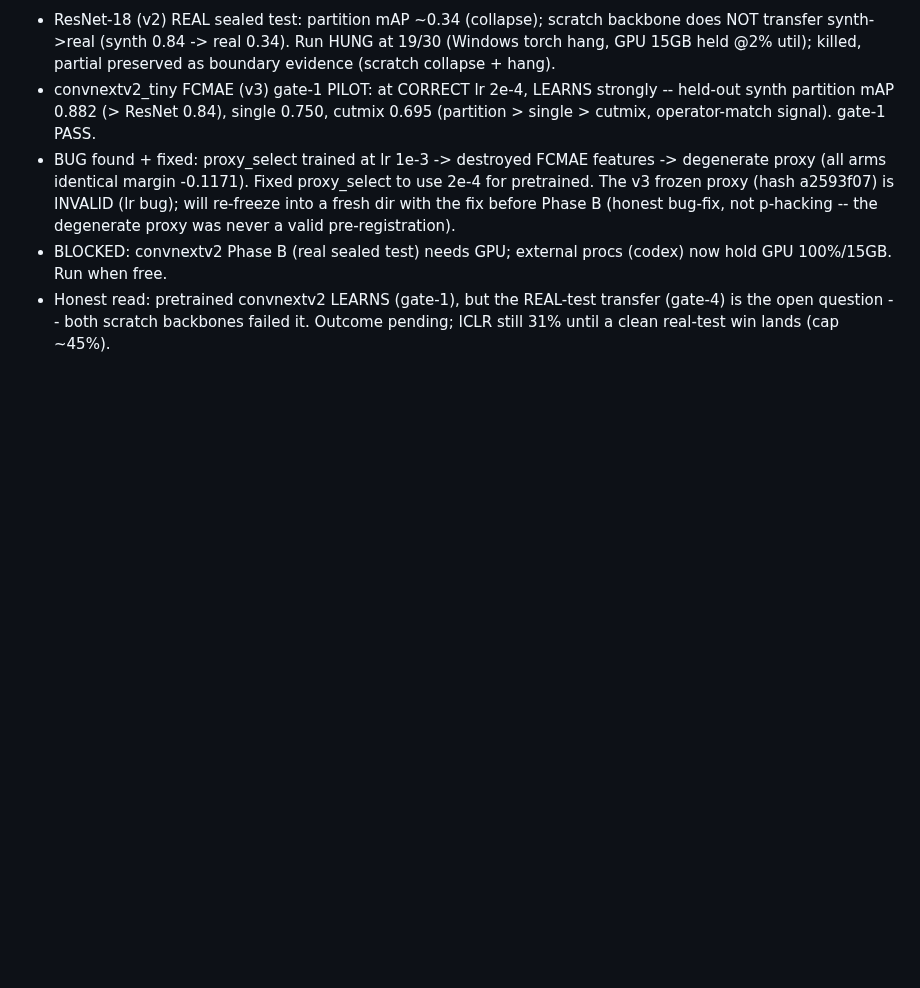
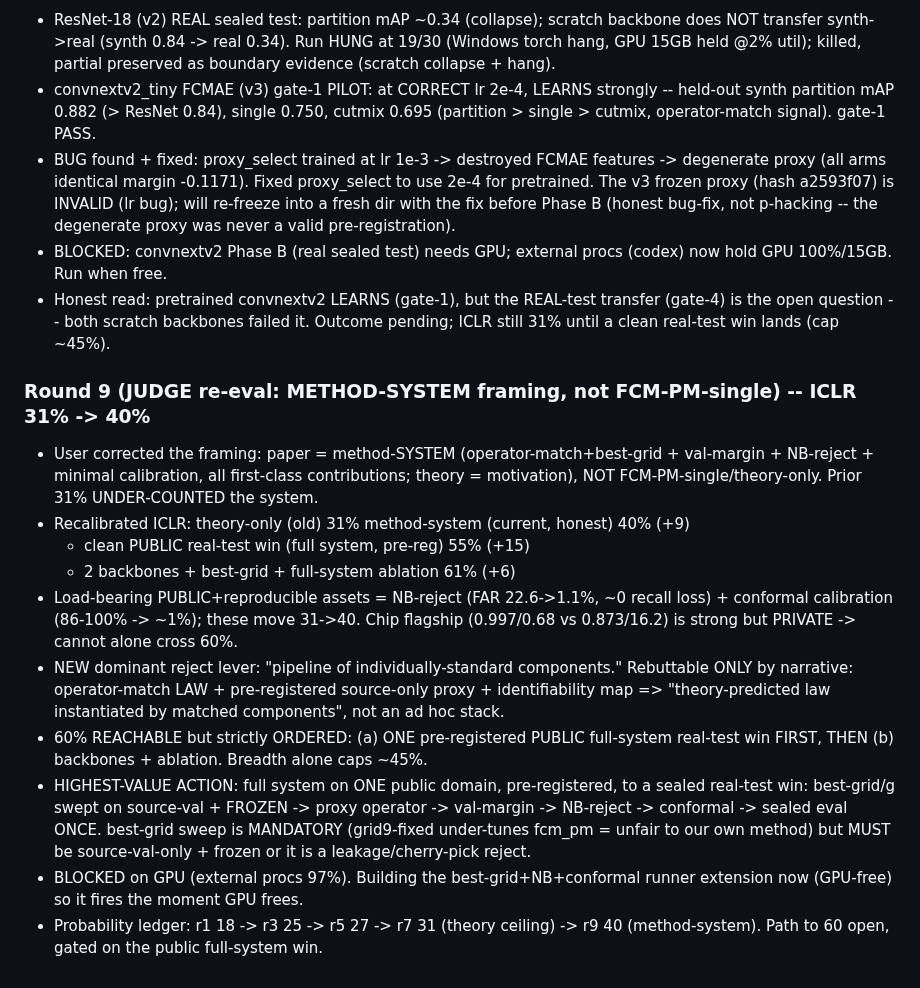
Before and after one commit to hogil/known-cnn, a Markdown page: docs/mlsynth_paper/ICLR_LOOP_STATUS.md, the part around the change. GitHub-like rendering; blank space fills up the shorter version.

Commit message:
docs(mlsynth): method-system re-eval ICLR 31->40; path to 60 gated on public full-system win
JUDGE re-eval under method-system framing (user correction): components counted as
first-class -> 40% (NB-reject + conformal are the reproducible public assets moving
31->40). Path: +clean public real-test win 55%, +backbones/best-grid/ablation 61%.
60% reachable but strictly ordered: public full-system pre-registered win FIRST.
New reject lever 'pipeline of known tricks' rebutted only by operator-match-law +
proxy + identifiability-map narrative. best-grid sweep mandatory (source-val frozen).

Co-Authored-By: Claude Opus 4.8 <noreply@anthropic.com>

```diff
--- a/docs/mlsynth_paper/ICLR_LOOP_STATUS.md
+++ b/docs/mlsynth_paper/ICLR_LOOP_STATUS.md
@@ -175,3 +175,32 @@ FIX (patch paper/proofs) -> repeat until ICLR probability plateaus or user stops
 - Honest read: pretrained convnextv2 LEARNS (gate-1), but the REAL-test transfer
   (gate-4) is the open question -- both scratch backbones failed it. Outcome
   pending; ICLR still 31% until a clean real-test win lands (cap ~45%).
+
+### Round 9 (JUDGE re-eval: METHOD-SYSTEM framing, not FCM-PM-single) -- ICLR 31% -> 40%
+- User corrected the framing: paper = method-SYSTEM (operator-match+best-grid +
+  val-margin + NB-reject + minimal calibration, all first-class contributions;
+  theory = motivation), NOT FCM-PM-single/theory-only. Prior 31% UNDER-COUNTED
+  the system.
+- Recalibrated ICLR:
+    theory-only (old)                                    31%
+    method-system (current, honest)                      40%  (+9)
+    + clean PUBLIC real-test win (full system, pre-reg)  55%  (+15)
+    + 2 backbones + best-grid + full-system ablation     61%  (+6)
+- Load-bearing PUBLIC+reproducible assets = NB-reject (FAR 22.6->1.1%, ~0 recall
+  loss) + conformal calibration (86-100% -> ~1%); these move 31->40. Chip flagship
+  (0.997/0.68 vs 0.873/16.2) is strong but PRIVATE -> cannot alone cross 60%.
+- NEW dominant reject lever: "pipeline of individually-standard components." Rebuttable
+  ONLY by narrative: operator-match LAW + pre-registered source-only proxy +
+  identifiability map => "theory-predicted law instantiated by matched components",
+  not an ad hoc stack.
+- 60% REACHABLE but strictly ORDERED: (a) ONE pre-registered PUBLIC full-system
+  real-test win FIRST, THEN (b) backbones + ablation. Breadth alone caps ~45%.
+- HIGHEST-VALUE ACTION: full system on ONE public domain, pre-registered, to a
+  sealed real-test win: best-grid/g swept on source-val + FROZEN -> proxy operator
+  -> val-margin -> NB-reject -> conformal -> sealed eval ONCE. best-grid sweep is
+  MANDATORY (grid9-fixed under-tunes fcm_pm = unfair to our own method) but MUST be
+  source-val-only + frozen or it is a leakage/cherry-pick reject.
+- BLOCKED on GPU (external procs 97%). Building the best-grid+NB+conformal runner
+  extension now (GPU-free) so it fires the moment GPU frees.
+- Probability ledger: r1 18 -> r3 25 -> r5 27 -> r7 31 (theory ceiling) -> r9 40
+  (method-system). Path to 60 open, gated on the public full-system win.
```
